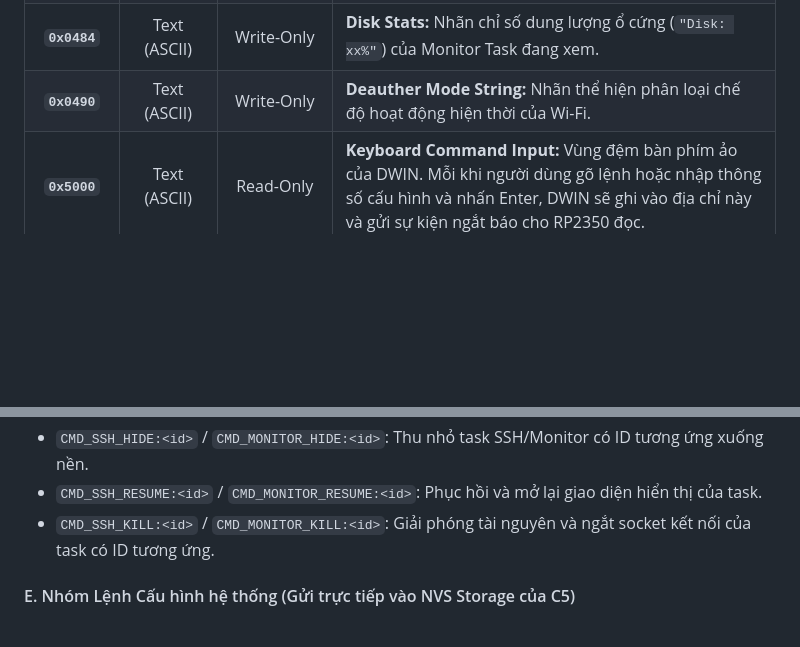
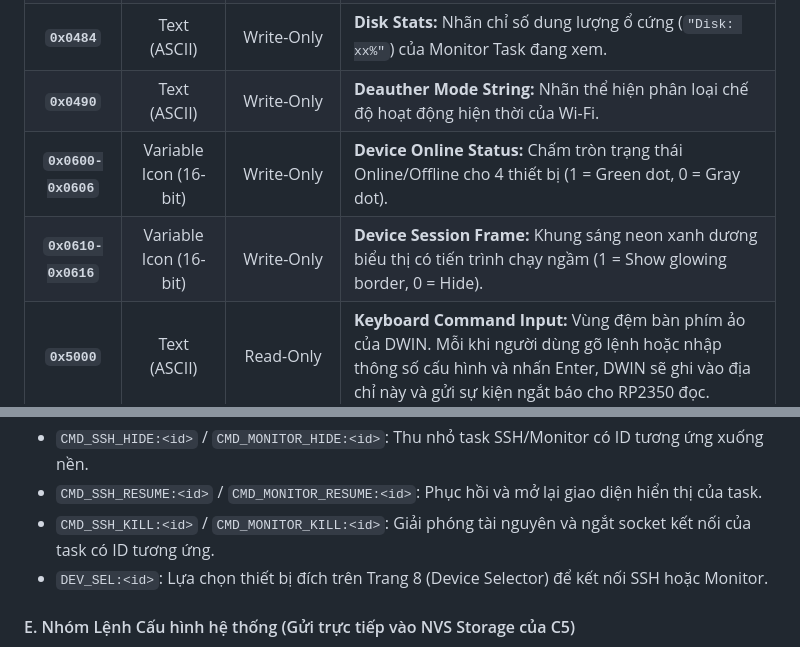
Before and after one commit to Gurayushi/HackerHMI, a Markdown page: HackerHMI_Architecture.md, 2 parts joined by grey strips. Rendered like a GitHub page; blank space fills up the shorter version.

```diff
--- a/HackerHMI_Architecture.md
+++ b/HackerHMI_Architecture.md
@@ -149,6 +149,8 @@ Màn hình DWIN HMI tương tác với RP2350 thông qua các địa chỉ biế
 | **`0x0482`** | Text (ASCII) | Write-Only | **RAM Stats:** Nhãn chỉ số RAM thời gian thực (`"RAM: xx%"`) của Monitor Task đang xem. |
 | **`0x0484`** | Text (ASCII) | Write-Only | **Disk Stats:** Nhãn chỉ số dung lượng ổ cứng (`"Disk: xx%"`) của Monitor Task đang xem. |
 | **`0x0490`** | Text (ASCII) | Write-Only | **Deauther Mode String:** Nhãn thể hiện phân loại chế độ hoạt động hiện thời của Wi-Fi. |
+| **`0x0600-0x0606`** | Variable Icon (16-bit) | Write-Only | **Device Online Status:** Chấm tròn trạng thái Online/Offline cho 4 thiết bị (1 = Green dot, 0 = Gray dot). |
+| **`0x0610-0x0616`** | Variable Icon (16-bit) | Write-Only | **Device Session Frame:** Khung sáng neon xanh dương biểu thị có tiến trình chạy ngầm (1 = Show glowing border, 0 = Hide). |
 | **`0x5000`** | Text (ASCII) | Read-Only | **Keyboard Command Input:** Vùng đệm bàn phím ảo của DWIN. Mỗi khi người dùng gõ lệnh hoặc nhập thông số cấu hình và nhấn Enter, DWIN sẽ ghi vào địa chỉ này và gửi sự kiện ngắt báo cho RP2350 đọc. |
 
 ---
@@ -187,6 +189,7 @@ Khi người dùng nhấn các nút bấm cảm ứng trên màn hình DWIN, HMI
 *   `CMD_SSH_HIDE:<id>` / `CMD_MONITOR_HIDE:<id>`: Thu nhỏ task SSH/Monitor có ID tương ứng xuống nền.
 *   `CMD_SSH_RESUME:<id>` / `CMD_MONITOR_RESUME:<id>`: Phục hồi và mở lại giao diện hiển thị của task.
 *   `CMD_SSH_KILL:<id>` / `CMD_MONITOR_KILL:<id>`: Giải phóng tài nguyên và ngắt socket kết nối của task có ID tương ứng.
+*   `DEV_SEL:<id>`: Lựa chọn thiết bị đích trên Trang 8 (Device Selector) để kết nối SSH hoặc Monitor.
 
 #### E. Nhóm Lệnh Cấu hình hệ thống (Gửi trực tiếp vào NVS Storage của C5)
 *   `wifi_ssid=<value>`: Cài đặt SSID Wi-Fi để ESP32-C5 kết nối internet.
```
Also changed, not shown: HackerHMI_UI_Design.md (+33 -4 lines).
